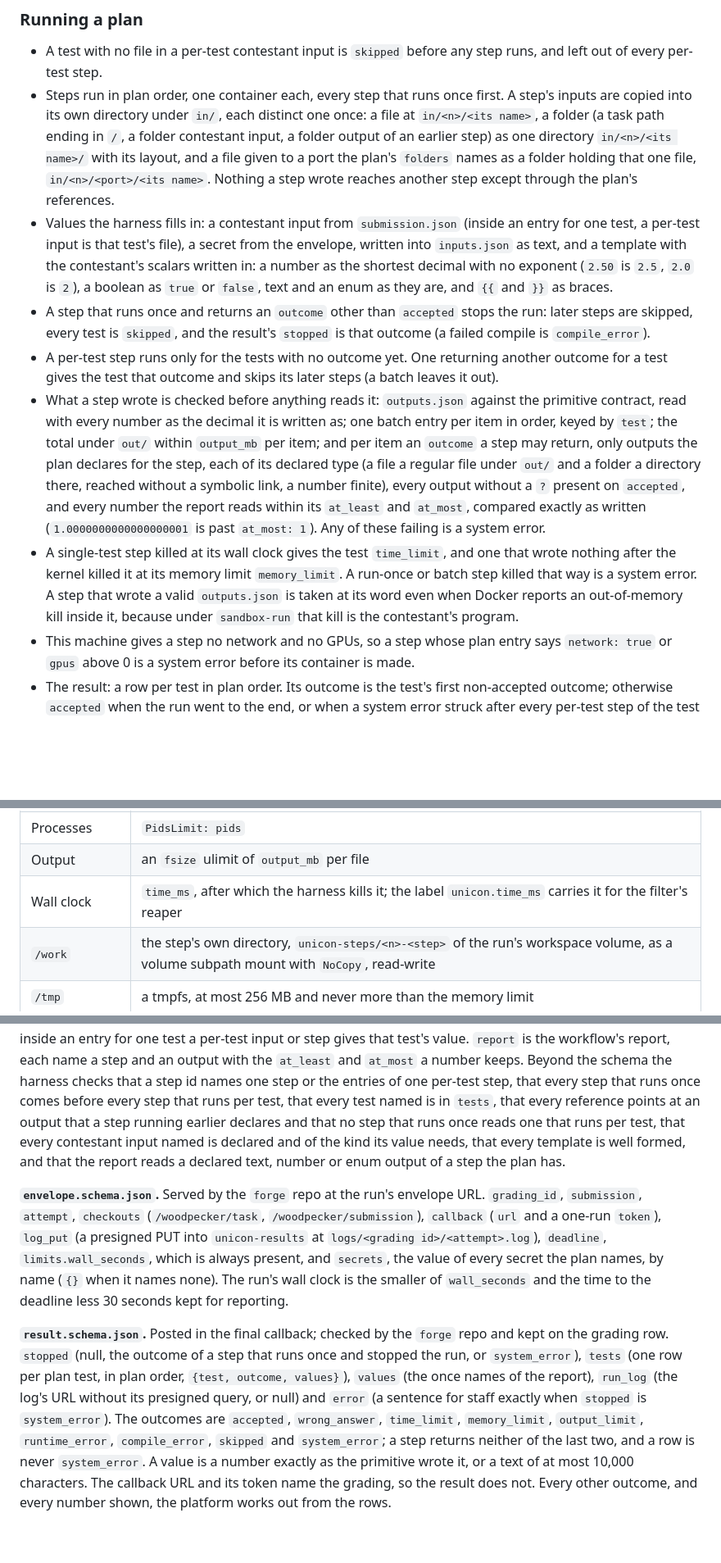
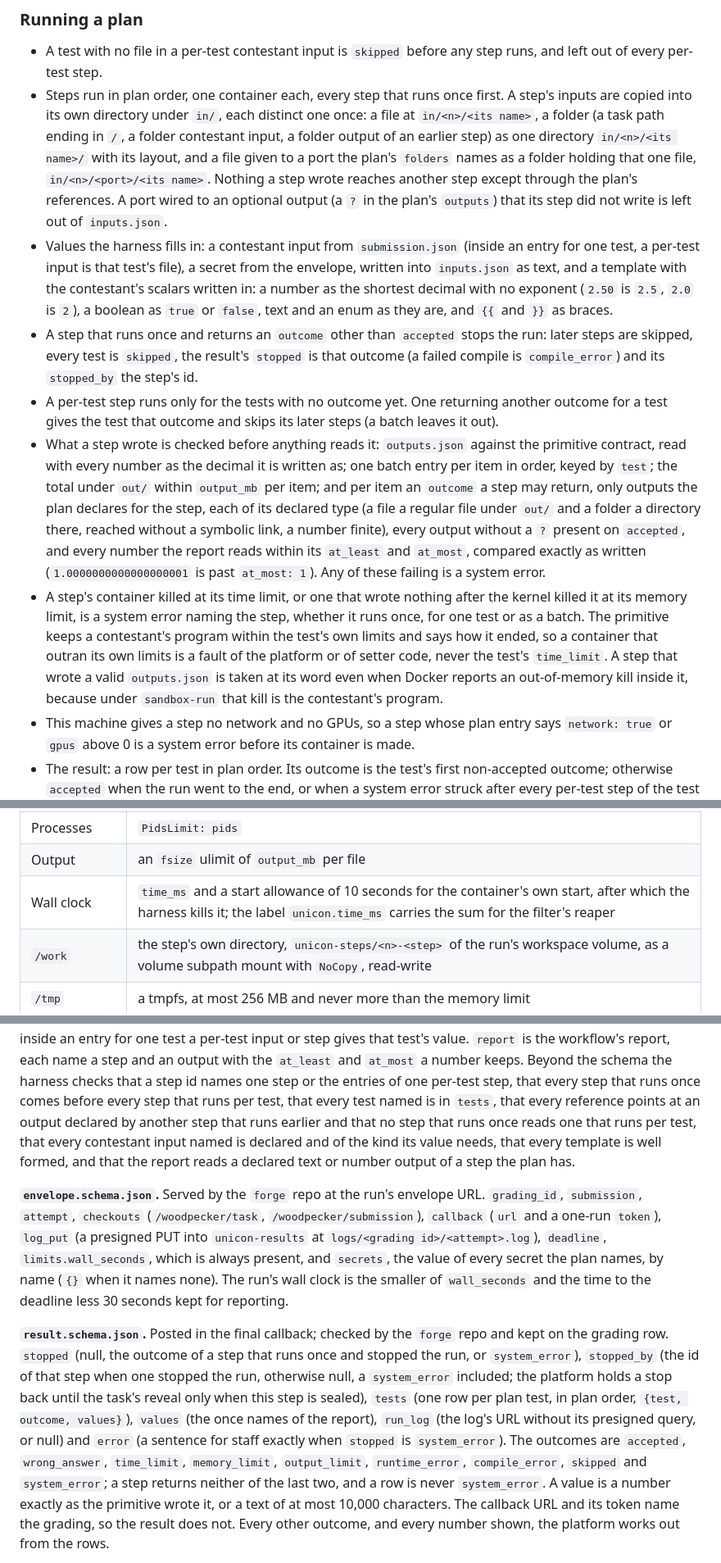
Before and after one commit to uniconhq/runner, a Markdown page: README.md, 3 parts joined by grey strips. Shown at 82% size. GitHub-like rendering; blank space fills up the shorter version.

Commit message:
docs: describe stopped_by, the start allowance and how the harness treats leftover files

```diff
--- a/README.md
+++ b/README.md
@@ -69,7 +69,9 @@ staff in `error`, never a grade.
   step) as one directory `in/<n>/<its name>/` with its layout, and a file
   given to a port the plan's `folders` names as a folder holding that one
   file, `in/<n>/<port>/<its name>`. Nothing a step wrote reaches another step
-  except through the plan's references.
+  except through the plan's references. A port wired to an optional output
+  (a `?` in the plan's `outputs`) that its step did not write is left out of
+  `inputs.json`.
 - Values the harness fills in: a contestant input from `submission.json`
   (inside an entry for one test, a per-test input is that test's file), a
   secret from the envelope, written into `inputs.json` as text, and a template
@@ -77,8 +79,9 @@ staff in `error`, never a grade.
   with no exponent (`2.50` is `2.5`, `2.0` is `2`), a boolean as `true` or
   `false`, text and an enum as they are, and `{{` and `}}` as braces.
 - A step that runs once and returns an `outcome` other than `accepted` stops
-  the run: later steps are skipped, every test is `skipped`, and the result's
-  `stopped` is that outcome (a failed compile is `compile_error`).
+  the run: later steps are skipped, every test is `skipped`, the result's
+  `stopped` is that outcome (a failed compile is `compile_error`) and its
+  `stopped_by` the step's id.
 - A per-test step runs only for the tests with no outcome yet. One returning
   another outcome for a test gives the test that outcome and skips its later
   steps (a batch leaves it out).
@@ -93,12 +96,15 @@ staff in `error`, never a grade.
   within its `at_least` and `at_most`, compared exactly as written
   (`1.0000000000000000001` is past `at_most: 1`). Any of these failing is a
   system error.
-- A single-test step killed at its wall clock gives the test `time_limit`, and
-  one that wrote nothing after the kernel killed it at its memory limit
-  `memory_limit`. A run-once or batch step killed that way is a system error.
-  A step that wrote a valid `outputs.json` is taken at its word even when
-  Docker reports an out-of-memory kill inside it, because under `sandbox-run`
-  that kill is the contestant's program.
+- A step's container killed at its time limit, or one that wrote nothing
+  after the kernel killed it at its memory limit, is a system error naming
+  the step, whether it runs once, for one test or as a batch. The primitive
+  keeps a contestant's program within the test's own limits and says how it
+  ended, so a container that outran its own limits is a fault of the
+  platform or of setter code, never the test's `time_limit`. A step that
+  wrote a valid `outputs.json` is taken at its word even when Docker reports
+  an out-of-memory kill inside it, because under `sandbox-run` that kill is
+  the contestant's program.
 - This machine gives a step no network and no GPUs, so a step whose plan entry
   says `network: true` or `gpus` above 0 is a system error before its
   container is made.
@@ -160,7 +166,7 @@ Created through the filter from the step's image by digest, with:
 | CPU | one CPU (`NanoCpus`), and a `cpu` ulimit of `cpu_ms` rounded up to seconds per process |
 | Processes | `PidsLimit: pids` |
 | Output | an `fsize` ulimit of `output_mb` per file |
-| Wall clock | `time_ms`, after which the harness kills it; the label `unicon.time_ms` carries it for the filter's reaper |
+| Wall clock | `time_ms` and a start allowance of 10 seconds for the container's own start, after which the harness kills it; the label `unicon.time_ms` carries the sum for the filter's reaper |
 | `/work` | the step's own directory, `unicon-steps/<n>-<step>` of the run's workspace volume, as a volume subpath mount with `NoCopy`, read-write |
 | `/tmp` | a tmpfs, at most 256 MB and never more than the memory limit |
 | Labels | `unicon.grading=<grading id>`, `unicon.step=<step id>`, `unicon.time_ms`; the filter adds `unicon.harness` |
@@ -415,11 +421,11 @@ and an output with the `at_least` and `at_most` a number keeps. Beyond the
 schema the harness checks that a step id names one step or the entries of
 one per-test step, that every step that runs once comes before every step
 that runs per test, that every test named is in `tests`, that every
-reference points at an output that a step running earlier declares and that
-no step that runs once reads one that runs per test, that every contestant
-input named is declared and of the kind its value needs, that every template
-is well formed, and that the report reads a declared text, number or enum
-output of a step the plan has.
+reference points at an output declared by another step that runs earlier
+and that no step that runs once reads one that runs per test, that every
+contestant input named is declared and of the kind its value needs, that
+every template is well formed, and that the report reads a declared text or
+number output of a step the plan has.
 
 **`envelope.schema.json`.** Served by the `forge` repo at the run's envelope
 URL. `grading_id`, `submission`, `attempt`, `checkouts` (`/woodpecker/task`,
@@ -433,13 +439,16 @@ reporting.
 
 **`result.schema.json`.** Posted in the final callback; checked by the
 `forge` repo and kept on the grading row. `stopped` (null, the outcome of a
-step that runs once and stopped the run, or `system_error`), `tests` (one row
-per plan test, in plan order, `{test, outcome, values}`), `values` (the once
-names of the report), `run_log` (the log's URL without its presigned query,
-or null) and `error` (a sentence for staff exactly when `stopped` is
-`system_error`). The outcomes are `accepted`, `wrong_answer`, `time_limit`,
-`memory_limit`, `output_limit`, `runtime_error`, `compile_error`, `skipped`
-and `system_error`; a step returns neither of the last two, and a row is
+step that runs once and stopped the run, or `system_error`), `stopped_by`
+(the id of that step when one stopped the run, otherwise null, a
+`system_error` included; the platform holds a stop back until the task's
+reveal only when this step is sealed), `tests` (one row per plan test, in
+plan order, `{test, outcome, values}`), `values` (the once names of the
+report), `run_log` (the log's URL without its presigned query, or null) and
+`error` (a sentence for staff exactly when `stopped` is `system_error`). The
+outcomes are `accepted`, `wrong_answer`, `time_limit`, `memory_limit`,
+`output_limit`, `runtime_error`, `compile_error`, `skipped` and
+`system_error`; a step returns neither of the last two, and a row is
 never `system_error`. A value is a number exactly as the primitive wrote it,
 or a text of at most 10,000 characters. The callback URL and its token name
 the grading, so the result does not. Every other outcome, and every number
```
Also changed, not shown: other parts of README.md (+8 -5 lines).
